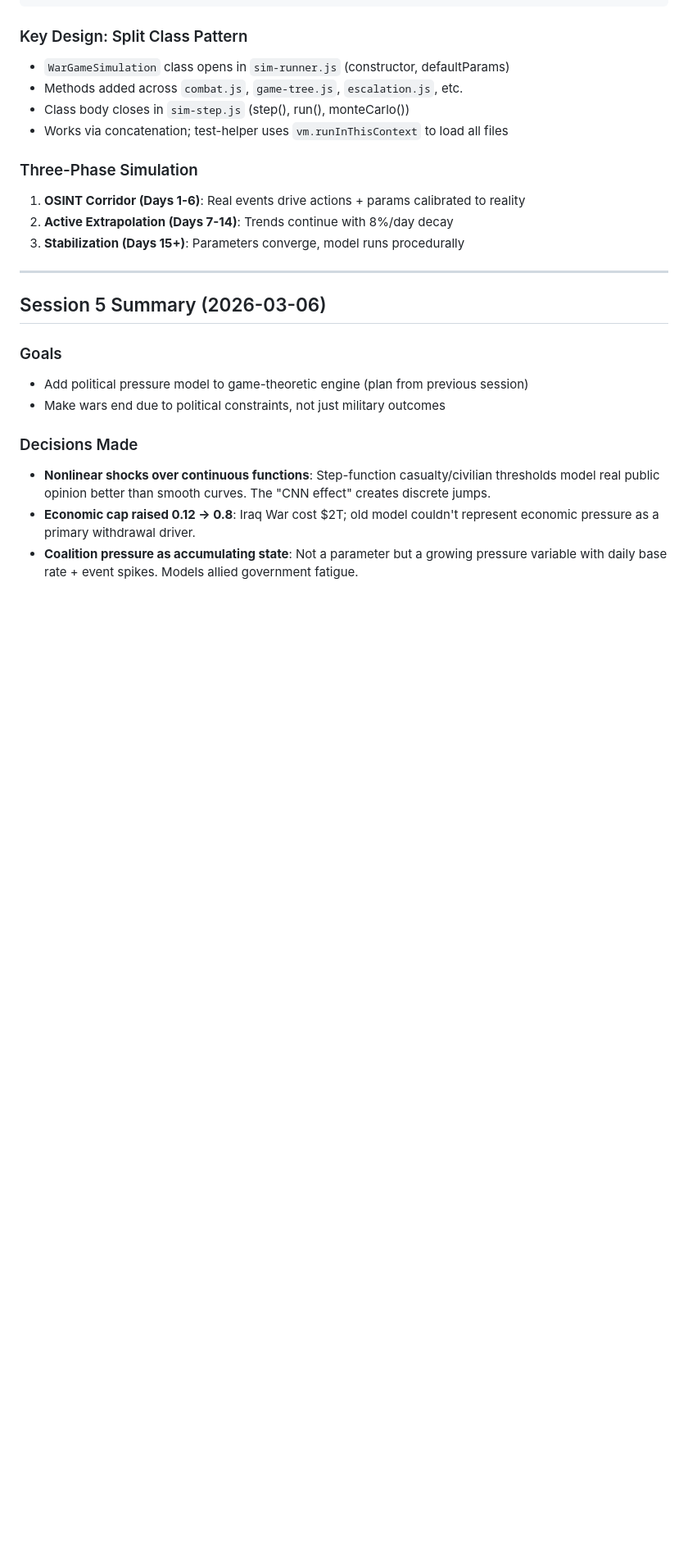
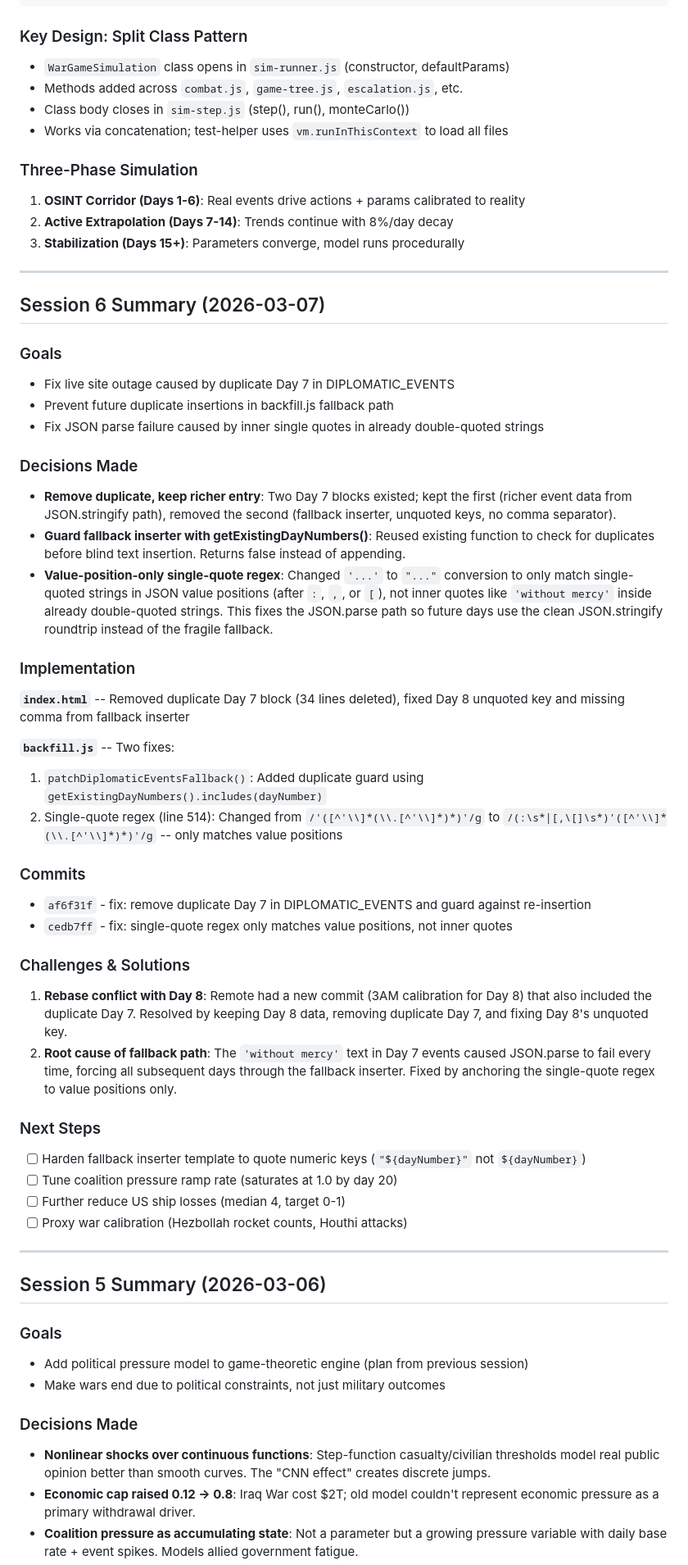
Before and after one commit to eesb99/centcom-wargame-ghpages, a Markdown page: context/claude.md, the part around one of its changes. Shown at 82% size. Rendered like a GitHub page; blank space fills up the shorter version.

```diff
--- a/context/claude.md
+++ b/context/claude.md
@@ -40,6 +40,41 @@ tests/        7 files - combat, game-tree, escalation, monte-carlo, integration,
 1. **OSINT Corridor (Days 1-6)**: Real events drive actions + params calibrated to reality
 2. **Active Extrapolation (Days 7-14)**: Trends continue with 8%/day decay
 3. **Stabilization (Days 15+)**: Parameters converge, model runs procedurally
+
+---
+
+## Session 6 Summary (2026-03-07)
+
+### Goals
+- Fix live site outage caused by duplicate Day 7 in DIPLOMATIC_EVENTS
+- Prevent future duplicate insertions in backfill.js fallback path
+- Fix JSON parse failure caused by inner single quotes in already double-quoted strings
+
+### Decisions Made
+- **Remove duplicate, keep richer entry**: Two Day 7 blocks existed; kept the first (richer event data from JSON.stringify path), removed the second (fallback inserter, unquoted keys, no comma separator).
+- **Guard fallback inserter with getExistingDayNumbers()**: Reused existing function to check for duplicates before blind text insertion. Returns false instead of appending.
+- **Value-position-only single-quote regex**: Changed `'...'` to `"..."` conversion to only match single-quoted strings in JSON value positions (after `:`, `,`, or `[`), not inner quotes like `'without mercy'` inside already double-quoted strings. This fixes the JSON.parse path so future days use the clean JSON.stringify roundtrip instead of the fragile fallback.
+
+### Implementation
+**`index.html`** -- Removed duplicate Day 7 block (34 lines deleted), fixed Day 8 unquoted key and missing comma from fallback inserter
+
+**`backfill.js`** -- Two fixes:
+1. `patchDiplomaticEventsFallback()`: Added duplicate guard using `getExistingDayNumbers().includes(dayNumber)`
+2. Single-quote regex (line 514): Changed from `/'([^'\\]*(\\.[^'\\]*)*)'/g` to `/(:\s*|[,\[]\s*)'([^'\\]*(\\.[^'\\]*)*)'/g` -- only matches value positions
+
+### Commits
+- `af6f31f` - fix: remove duplicate Day 7 in DIPLOMATIC_EVENTS and guard against re-insertion
+- `cedb7ff` - fix: single-quote regex only matches value positions, not inner quotes
+
+### Challenges & Solutions
+1. **Rebase conflict with Day 8**: Remote had a new commit (3AM calibration for Day 8) that also included the duplicate Day 7. Resolved by keeping Day 8 data, removing duplicate Day 7, and fixing Day 8's unquoted key.
+2. **Root cause of fallback path**: The `'without mercy'` text in Day 7 events caused JSON.parse to fail every time, forcing all subsequent days through the fallback inserter. Fixed by anchoring the single-quote regex to value positions only.
+
+### Next Steps
+- [ ] Harden fallback inserter template to quote numeric keys (`"${dayNumber}"` not `${dayNumber}`)
+- [ ] Tune coalition pressure ramp rate (saturates at 1.0 by day 20)
+- [ ] Further reduce US ship losses (median 4, target 0-1)
+- [ ] Proxy war calibration (Hezbollah rocket counts, Houthi attacks)
 
 ---
 
```
Also changed, not shown: other parts of context/claude.md (+1 -1 lines), context/progress.md (+23 -0 lines).
